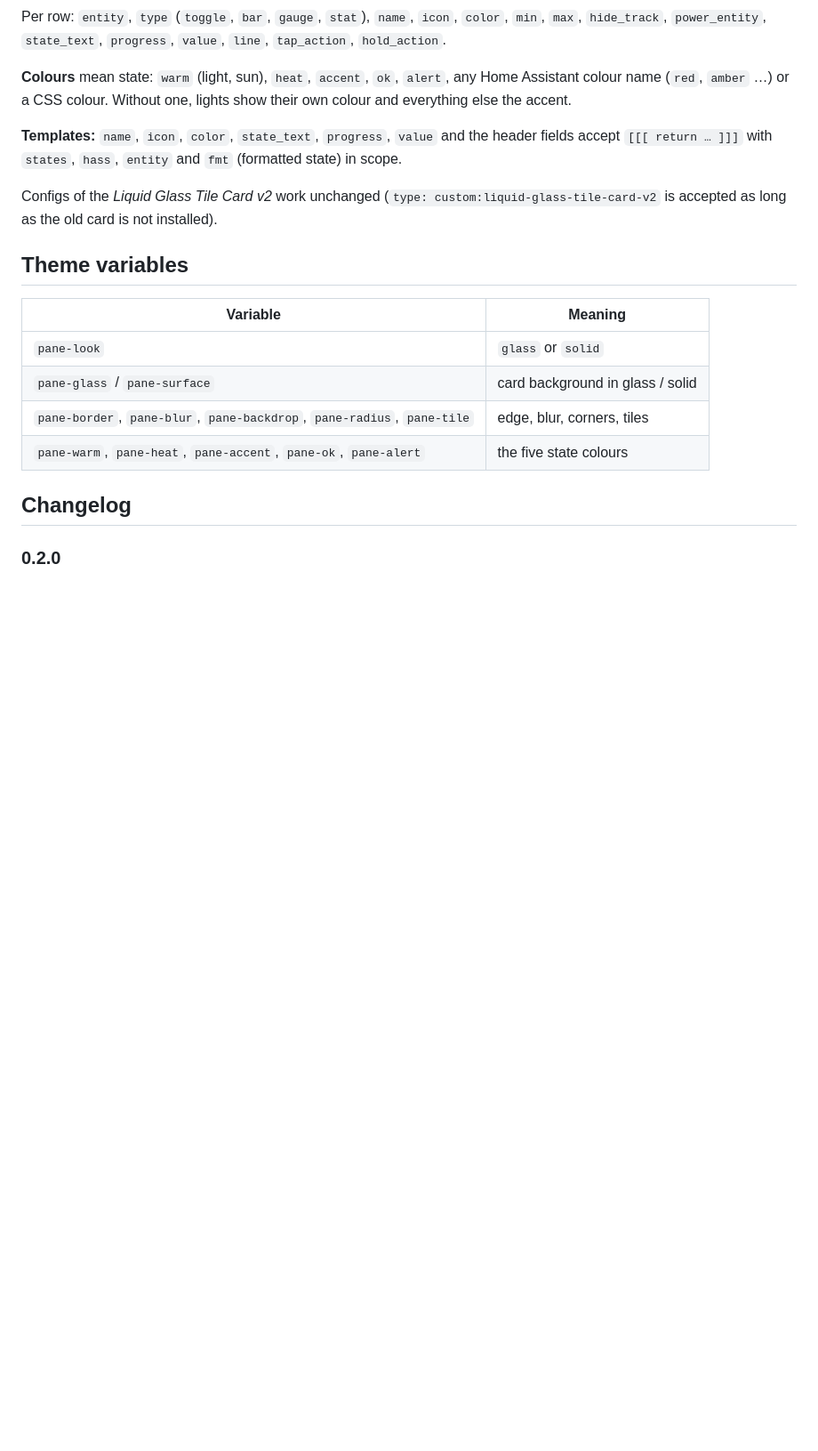
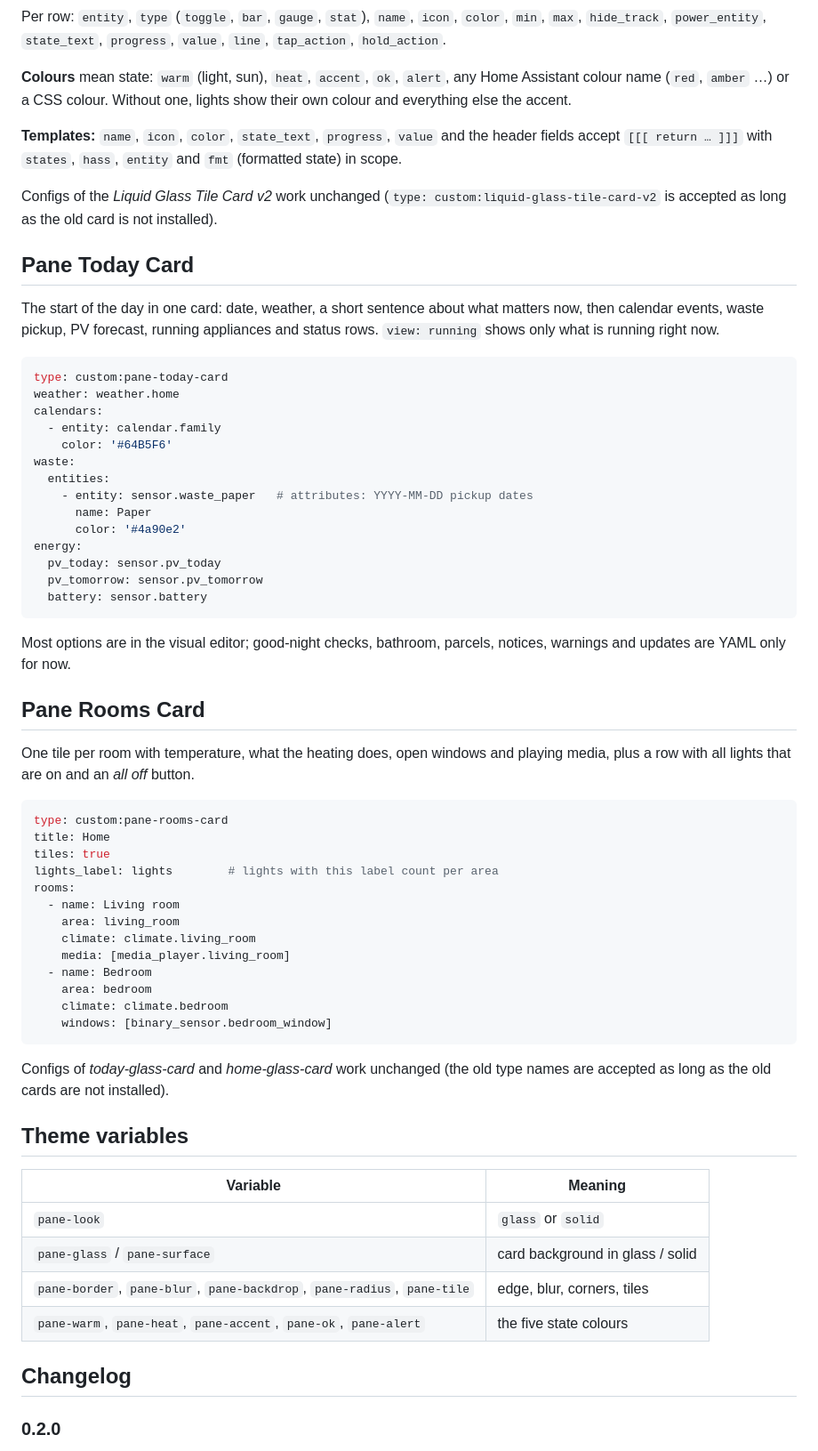
Before and after one commit to donsebby/pane-cards, a Markdown page: README.md, the part around one of its changes. Shown at 89% size. Drawn GitHub-style; blank space fills up the shorter version.

Commit message:
README: preview image, Today and Rooms sections
HACS validation needs an image in the README.

Co-Authored-By: Claude Opus 5.5 <noreply@anthropic.com>
Claude-Session: https://claude.ai/code/session_011Ye3MSFq8vGQdzAeo8Strz

````diff
--- a/README.md
+++ b/README.md
@@ -63,6 +66,56 @@ Configs of the *Liquid Glass Tile Card v2* work unchanged (`type:
 custom:liquid-glass-tile-card-v2` is accepted as long as the old card is not
 installed).
 
+## Pane Today Card
+
+The start of the day in one card: date, weather, a short sentence about what
+matters now, then calendar events, waste pickup, PV forecast, running appliances
+and status rows. `view: running` shows only what is running right now.
+
+```yaml
+type: custom:pane-today-card
+weather: weather.home
+calendars:
+  - entity: calendar.family
+    color: '#64B5F6'
+waste:
+  entities:
+    - entity: sensor.waste_paper   # attributes: YYYY-MM-DD pickup dates
+      name: Paper
+      color: '#4a90e2'
+energy:
+  pv_today: sensor.pv_today
+  pv_tomorrow: sensor.pv_tomorrow
+  battery: sensor.battery
+```
+
+Most options are in the visual editor; good-night checks, bathroom, parcels,
+notices, warnings and updates are YAML only for now.
+
+## Pane Rooms Card
+
+One tile per room with temperature, what the heating does, open windows and
+playing media, plus a row with all lights that are on and an *all off* button.
+
+```yaml
+type: custom:pane-rooms-card
+title: Home
+tiles: true
+lights_label: lights        # lights with this label count per area
+rooms:
+  - name: Living room
+    area: living_room
+    climate: climate.living_room
+    media: [media_player.living_room]
+  - name: Bedroom
+    area: bedroom
+    climate: climate.bedroom
+    windows: [binary_sensor.bedroom_window]
+```
+
+Configs of *today-glass-card* and *home-glass-card* work unchanged (the old type
+names are accepted as long as the old cards are not installed).
+
 ## Theme variables
 
 | Variable | Meaning |
````
Also changed, not shown: other parts of README.md (+5 -2 lines), images/preview.jpg (added).
